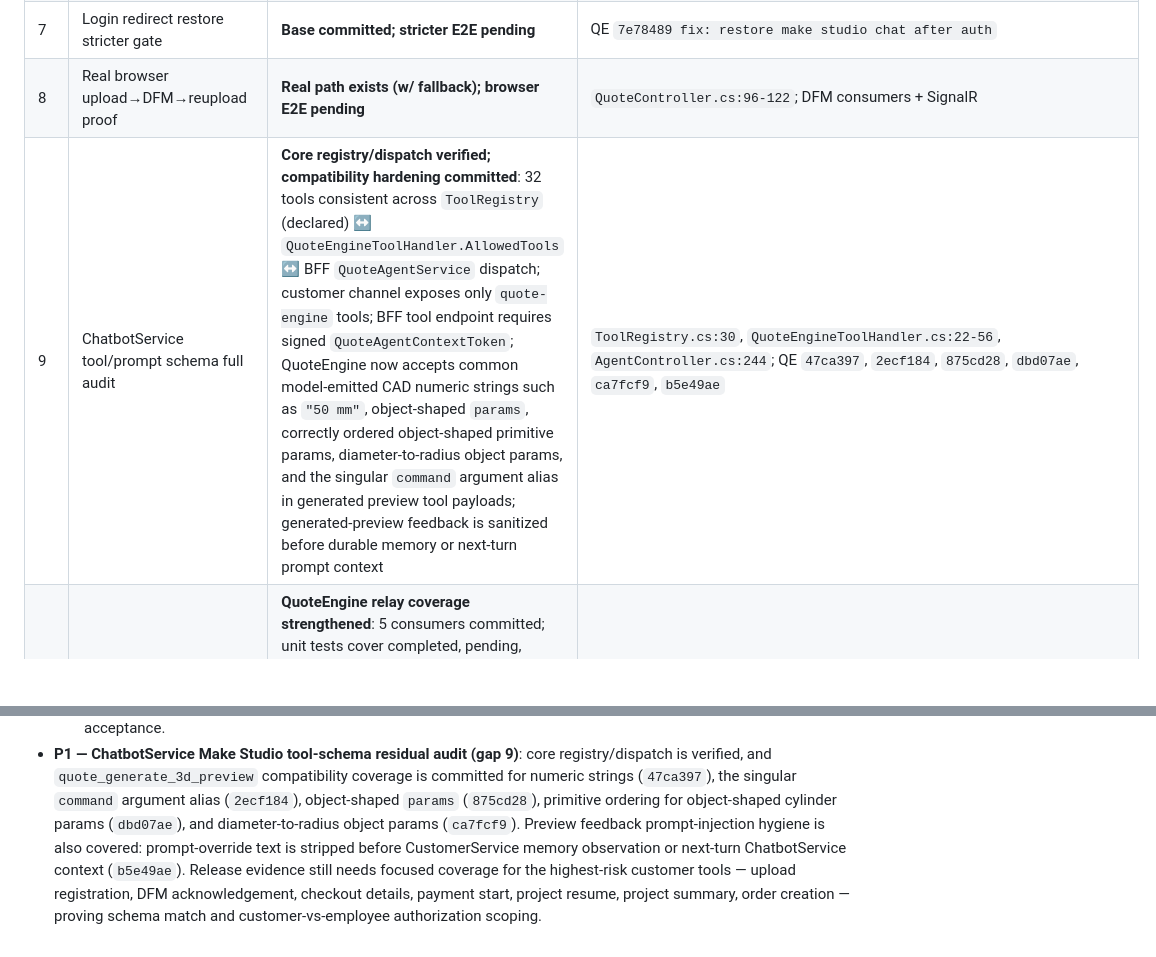
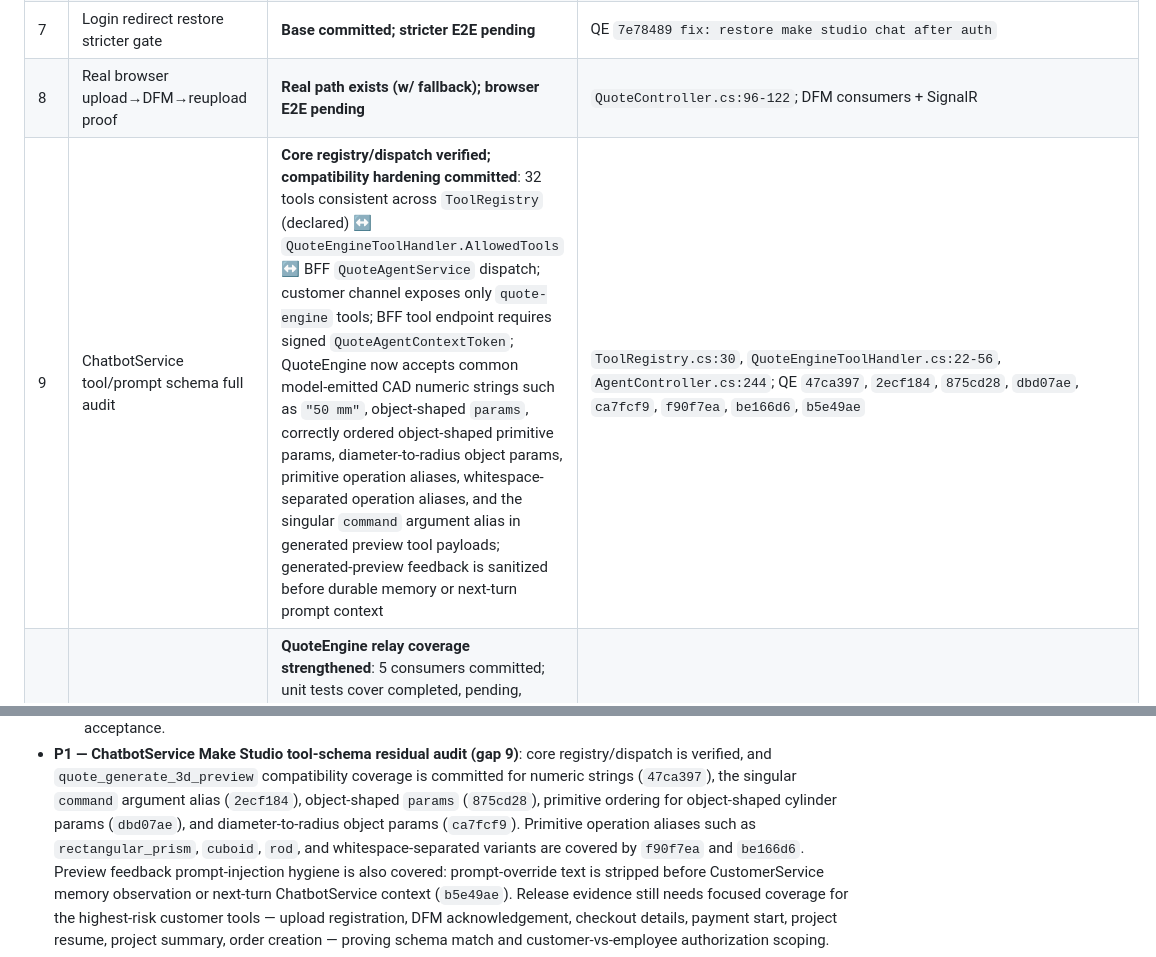
Before and after one commit to MALIEV-Co-Ltd/Maliev.QuoteEngine, a Markdown page: docs/make-studio-e2e-readiness.md, 2 parts joined by grey strips. GitHub-like rendering; blank space fills up the shorter version.

Commit message:
docs: record CAD operation alias readiness

```diff
--- a/docs/make-studio-e2e-readiness.md
+++ b/docs/make-studio-e2e-readiness.md
@@ -74,7 +74,7 @@ ordering, retries) — exactly what the E2E proves.
 | 6 | Customer order-status tracking | **Wired** | `QuoteOrderStatusChangedConsumer.cs` → SignalR per-order group |
 | 7 | Login redirect restore stricter gate | **Base committed; stricter E2E pending** | QE `7e78489 fix: restore make studio chat after auth` |
 | 8 | Real browser upload→DFM→reupload proof | **Real path exists (w/ fallback); browser E2E pending** | `QuoteController.cs:96-122`; DFM consumers + SignalR |
-| 9 | ChatbotService tool/prompt schema full audit | **Core registry/dispatch verified; compatibility hardening committed**: 32 tools consistent across `ToolRegistry` (declared) ↔ `QuoteEngineToolHandler.AllowedTools` ↔ BFF `QuoteAgentService` dispatch; customer channel exposes only `quote-engine` tools; BFF tool endpoint requires signed `QuoteAgentContextToken`; QuoteEngine now accepts common model-emitted CAD numeric strings such as `"50 mm"`, object-shaped `params`, correctly ordered object-shaped primitive params, diameter-to-radius object params, and the singular `command` argument alias in generated preview tool payloads; generated-preview feedback is sanitized before durable memory or next-turn prompt context | `ToolRegistry.cs:30`, `QuoteEngineToolHandler.cs:22-56`, `AgentController.cs:244`; QE `47ca397`, `2ecf184`, `875cd28`, `dbd07ae`, `ca7fcf9`, `b5e49ae` |
+| 9 | ChatbotService tool/prompt schema full audit | **Core registry/dispatch verified; compatibility hardening committed**: 32 tools consistent across `ToolRegistry` (declared) ↔ `QuoteEngineToolHandler.AllowedTools` ↔ BFF `QuoteAgentService` dispatch; customer channel exposes only `quote-engine` tools; BFF tool endpoint requires signed `QuoteAgentContextToken`; QuoteEngine now accepts common model-emitted CAD numeric strings such as `"50 mm"`, object-shaped `params`, correctly ordered object-shaped primitive params, diameter-to-radius object params, primitive operation aliases, whitespace-separated operation aliases, and the singular `command` argument alias in generated preview tool payloads; generated-preview feedback is sanitized before durable memory or next-turn prompt context | `ToolRegistry.cs:30`, `QuoteEngineToolHandler.cs:22-56`, `AgentController.cs:244`; QE `47ca397`, `2ecf184`, `875cd28`, `dbd07ae`, `ca7fcf9`, `f90f7ea`, `be166d6`, `b5e49ae` |
 | 10 | Payment non-happy paths gating | **QuoteEngine relay coverage strengthened**: 5 consumers committed; unit tests cover completed, pending, failed, expired, cancelled mapping, shared order-group routing, completed order-status update failure, and null-payload skip behavior for all states. Duplicate-webhook/idempotency remains a PaymentService/OrderService cross-service proof item. | BFF `QuotePayment{Completed,Pending,Failed,Expired,Cancelled}Consumer.cs`; `PaymentNotificationConsumerTests.cs`; QE `402c468` |
 
 Net: 4 of 10 are simply **already done** (2,3,4,6); 4 are **code-complete, proof-pending** (1,5,7,8);
@@ -109,7 +109,8 @@ PaymentService, Intranet, or Aspire at this reconciliation point.
   verified, and `quote_generate_3d_preview` compatibility coverage is committed for numeric strings
   (`47ca397`), the singular `command` argument alias (`2ecf184`), object-shaped `params`
   (`875cd28`), primitive ordering for object-shaped cylinder params (`dbd07ae`), and diameter-to-radius
-  object params (`ca7fcf9`).
+  object params (`ca7fcf9`). Primitive operation aliases such as `rectangular_prism`, `cuboid`, `rod`,
+  and whitespace-separated variants are covered by `f90f7ea` and `be166d6`.
   Preview feedback prompt-injection hygiene is also covered: prompt-override text is stripped before
   CustomerService memory observation or next-turn ChatbotService context (`b5e49ae`).
   Release evidence still needs focused coverage for the highest-risk customer tools — upload registration,
```
